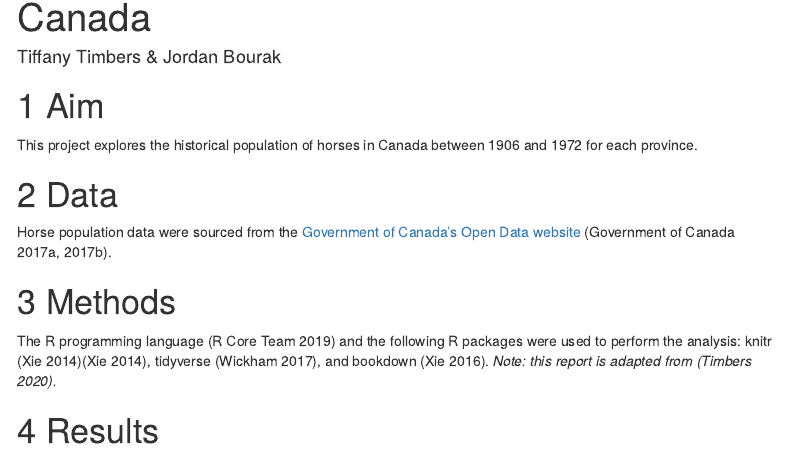
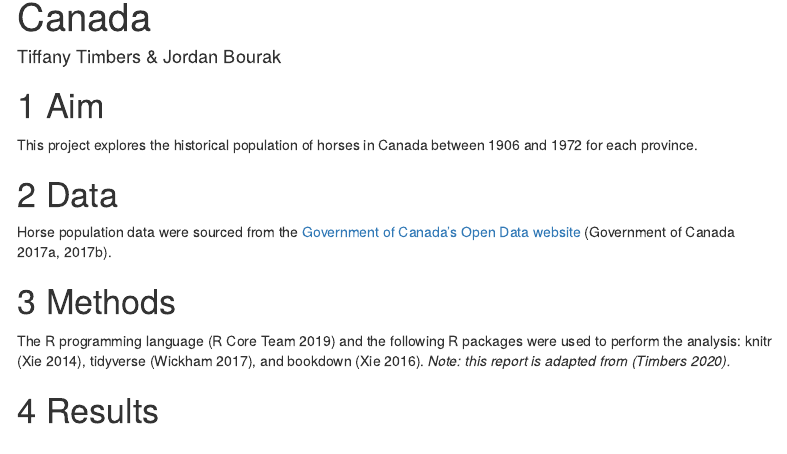
Before and after one commit to danielhou13/dsci-310-individual-assignment-4, an R Markdown document (doc/rmd_example/rmd_example.Rmd): the page in a window 1100 px wide, from 70 px down. Rendered offline with R 4.5, knitr and Pandoc, with nearby package versions; some code elsewhere in the file could not run offline; menus at the side of the page are left out.

Commit message:
Fixed another thing

```diff
--- a/doc/rmd_example/rmd_example.Rmd
+++ b/doc/rmd_example/rmd_example.Rmd
@@ -26,7 +26,7 @@ Horse population data were sourced from the [Government of Canada's Open Data we
 
 # Methods
 
-The R programming language [@R] and the following R packages were used to perform the analysis: knitr (Xie 2014)[@knitr], tidyverse [@tidyverse], and bookdown [@bookdown]. *Note: this report is adapted from [@ttimbers-horses].*
+The R programming language [@R] and the following R packages were used to perform the analysis: knitr [@knitr], tidyverse [@tidyverse], and bookdown [@bookdown]. *Note: this report is adapted from [@ttimbers-horses].*
 
 # Results
 
```
Also changed, not shown: doc/rmd_example/rmd_example.html, doc/rmd_example/rmd_example.pdf, doc/rmd_example/rmd_example.Rmd (2 more changed lines).
